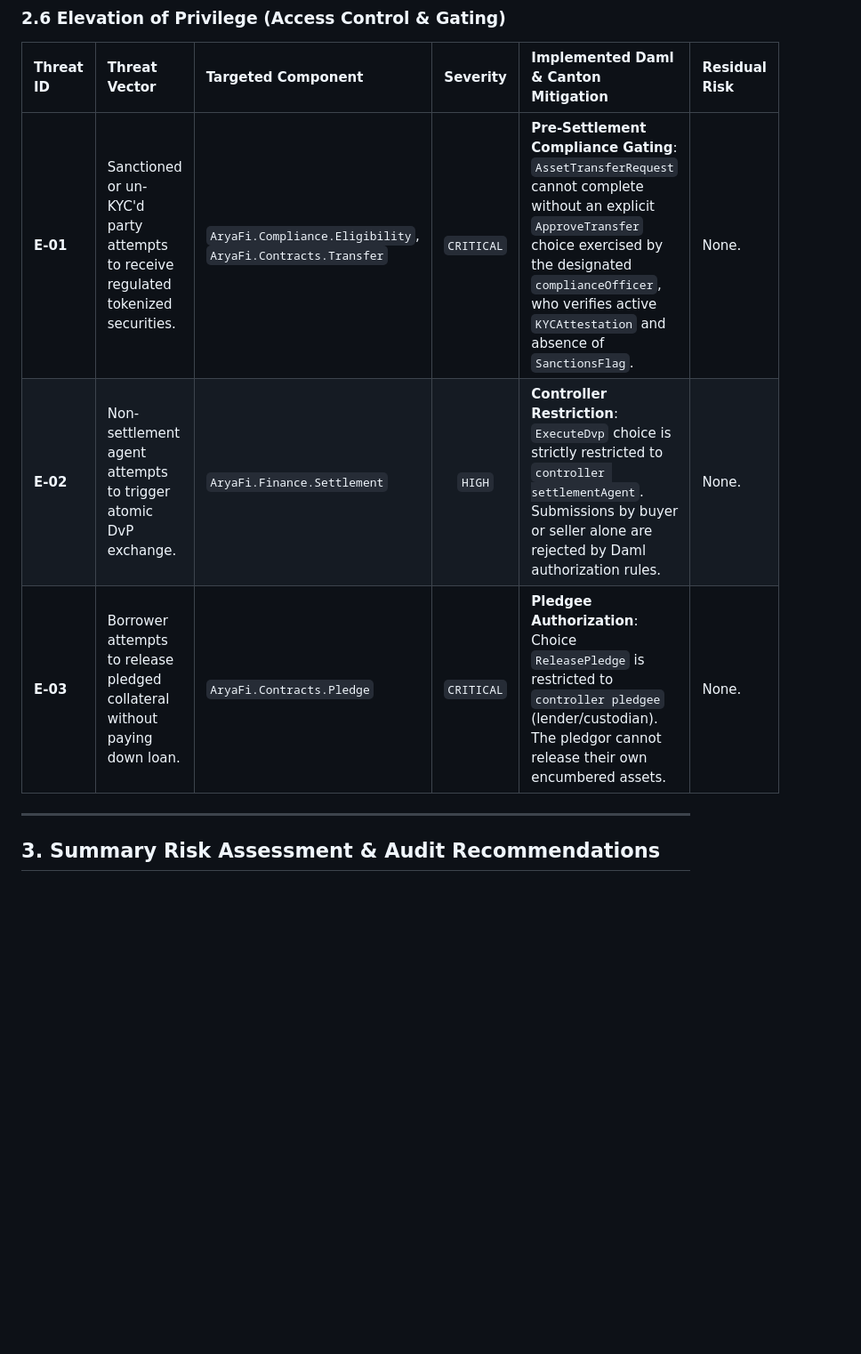
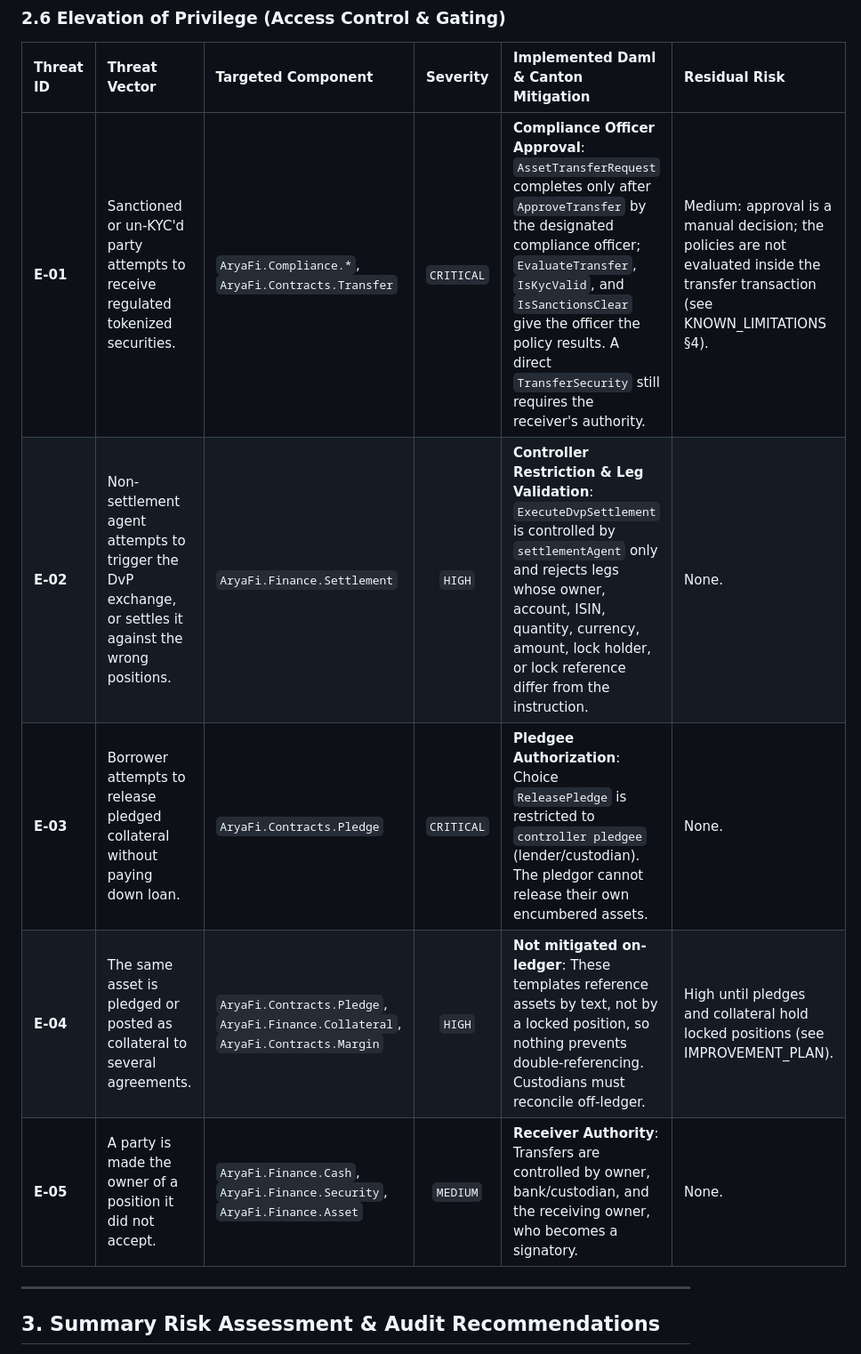
Before and after one commit to Aryaverse/aryafi-core, a Markdown page: docs/security/THREAT_MODEL.md, the part around one of its changes. Shown at 89% size. Drawn GitHub-style; blank space fills up the shorter version.

```diff
--- a/docs/security/THREAT_MODEL.md
+++ b/docs/security/THREAT_MODEL.md
@@ -84,9 +86,11 @@ The evaluation applies the Microsoft STRIDE methodology, adapted for distributed
 
 | Threat ID | Threat Vector | Targeted Component | Severity | Implemented Daml & Canton Mitigation | Residual Risk |
 |:---|:---|:---|:---:|:---|:---|
-| **E-01** | Sanctioned or un-KYC'd party attempts to receive regulated tokenized securities. | `AryaFi.Compliance.Eligibility`, `AryaFi.Contracts.Transfer` | `CRITICAL` | **Pre-Settlement Compliance Gating**: `AssetTransferRequest` cannot complete without an explicit `ApproveTransfer` choice exercised by the designated `complianceOfficer`, who verifies active `KYCAttestation` and absence of `SanctionsFlag`. | None. |
-| **E-02** | Non-settlement agent attempts to trigger atomic DvP exchange. | `AryaFi.Finance.Settlement` | `HIGH` | **Controller Restriction**: `ExecuteDvp` choice is strictly restricted to `controller settlementAgent`. Submissions by buyer or seller alone are rejected by Daml authorization rules. | None. |
+| **E-01** | Sanctioned or un-KYC'd party attempts to receive regulated tokenized securities. | `AryaFi.Compliance.*`, `AryaFi.Contracts.Transfer` | `CRITICAL` | **Compliance Officer Approval**: `AssetTransferRequest` completes only after `ApproveTransfer` by the designated compliance officer; `EvaluateTransfer`, `IsKycValid`, and `IsSanctionsClear` give the officer the policy results. A direct `TransferSecurity` still requires the receiver's authority. | Medium: approval is a manual decision; the policies are not evaluated inside the transfer transaction (see KNOWN_LIMITATIONS §4). |
+| **E-02** | Non-settlement agent attempts to trigger the DvP exchange, or settles it against the wrong positions. | `AryaFi.Finance.Settlement` | `HIGH` | **Controller Restriction & Leg Validation**: `ExecuteDvpSettlement` is controlled by `settlementAgent` only and rejects legs whose owner, account, ISIN, quantity, currency, amount, lock holder, or lock reference differ from the instruction. | None. |
 | **E-03** | Borrower attempts to release pledged collateral without paying down loan. | `AryaFi.Contracts.Pledge` | `CRITICAL` | **Pledgee Authorization**: Choice `ReleasePledge` is restricted to `controller pledgee` (lender/custodian). The pledgor cannot release their own encumbered assets. | None. |
+| **E-04** | The same asset is pledged or posted as collateral to several agreements. | `AryaFi.Contracts.Pledge`, `AryaFi.Finance.Collateral`, `AryaFi.Contracts.Margin` | `HIGH` | **Not mitigated on-ledger**: These templates reference assets by text, not by a locked position, so nothing prevents double-referencing. Custodians must reconcile off-ledger. | High until pledges and collateral hold locked positions (see IMPROVEMENT_PLAN). |
+| **E-05** | A party is made the owner of a position it did not accept. | `AryaFi.Finance.Cash`, `AryaFi.Finance.Security`, `AryaFi.Finance.Asset` | `MEDIUM` | **Receiver Authority**: Transfers are controlled by owner, bank/custodian, and the receiving owner, who becomes a signatory. | None. |
 
 ---
 
```
Also changed, not shown: other parts of docs/security/THREAT_MODEL.md (+8 -6 lines), docs/security/AUDIT_DOSSIER.md (+96 -84 lines).
